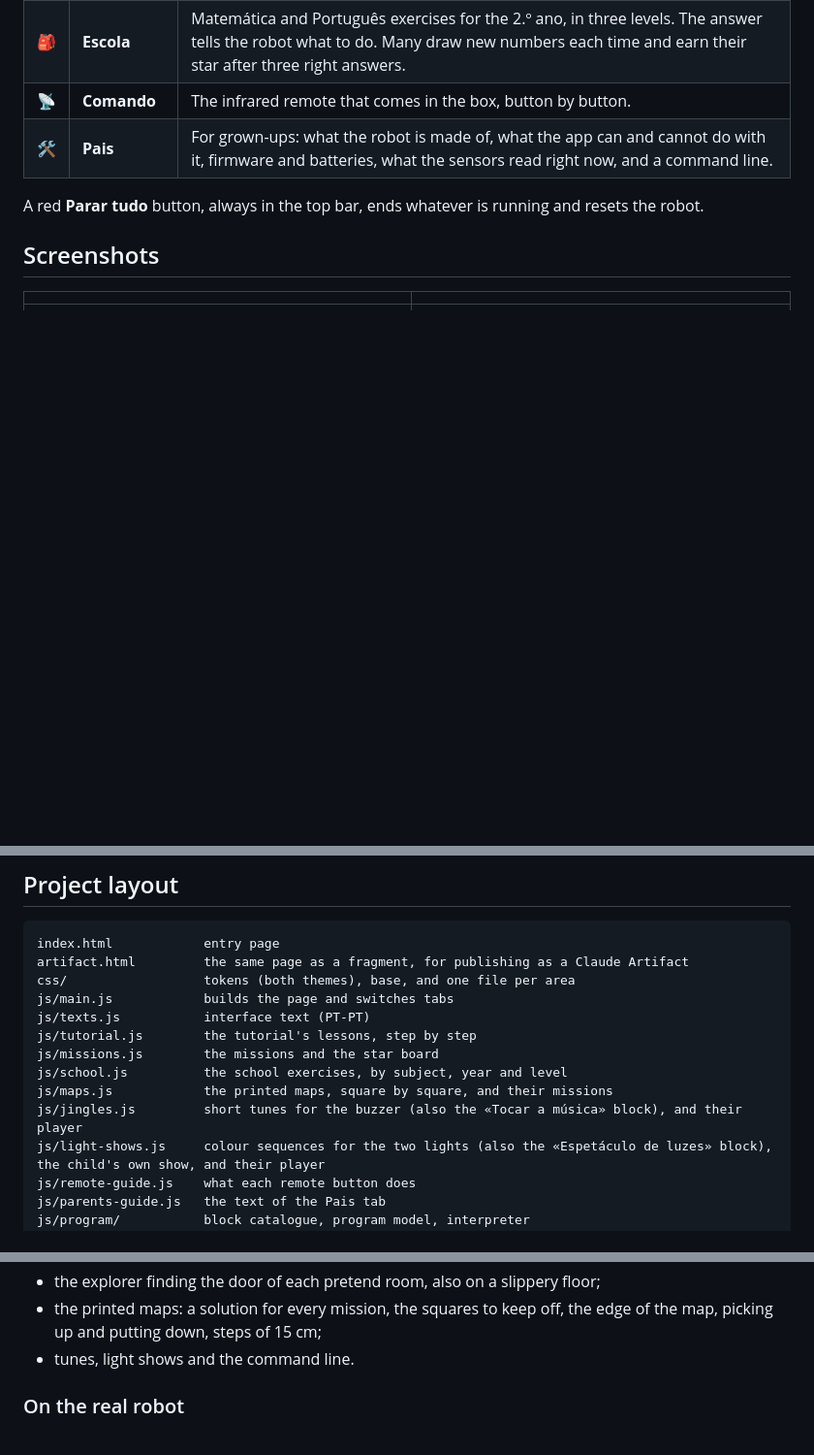
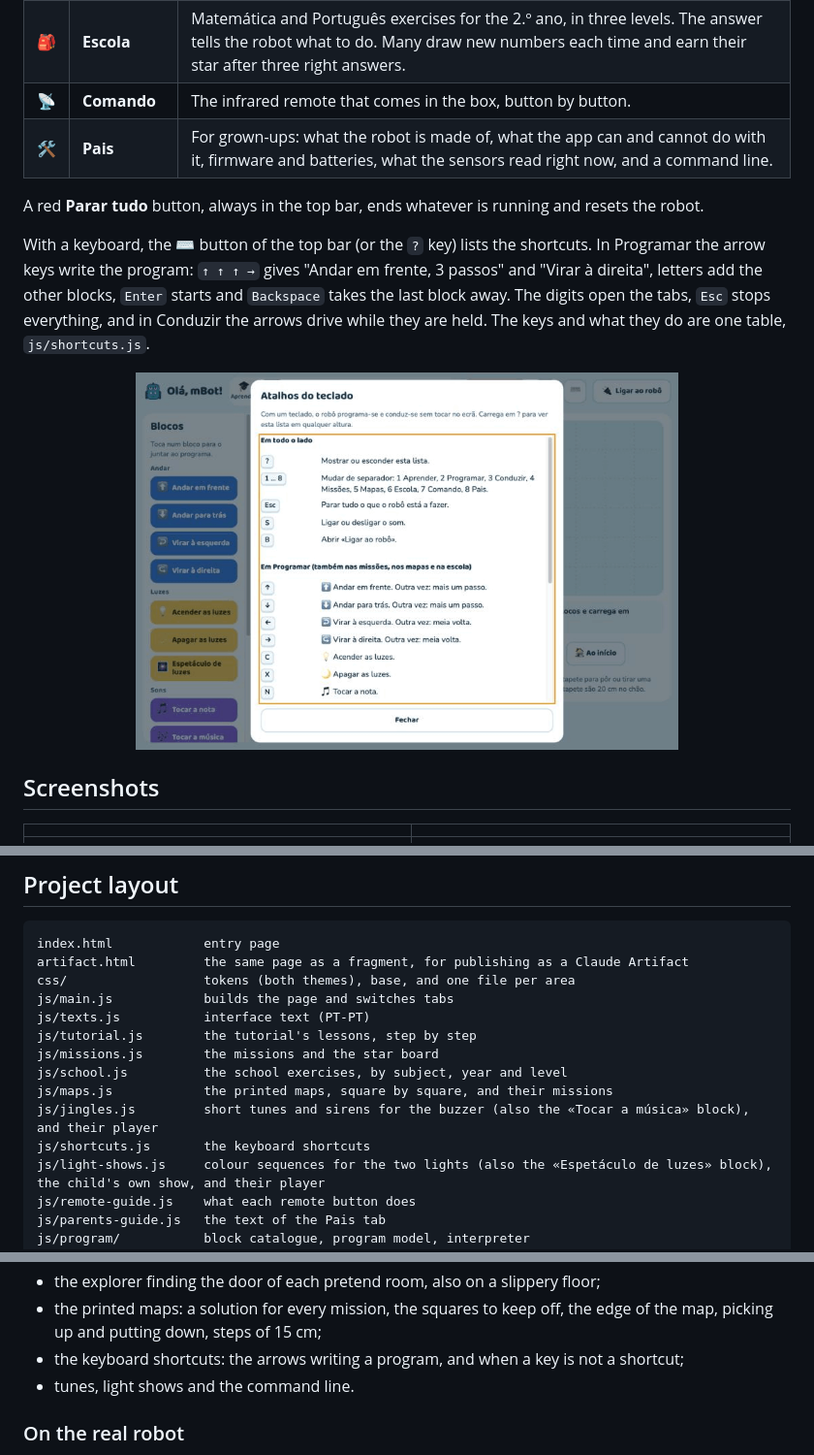
Before and after one commit to EmanuelGoncalves/ola-mbot, a Markdown page: README.md, 3 parts joined by grey strips. Shown at 97% size. Drawn GitHub-style; pictures changed too: docs/screenshots/atalhos.png (added); blank space fills up the shorter version.

```diff
--- a/README.md
+++ b/README.md
@@ -46,6 +46,15 @@ Bluetooth, to the real mBot too. Without a robot the app is fully usable.
 
 A red **Parar tudo** button, always in the top bar, ends whatever is running
 and resets the robot.
+
+With a keyboard, the ⌨️ button of the top bar (or the `?` key) lists the
+shortcuts. In Programar the arrow keys write the program: `↑ ↑ ↑ →` gives
+"Andar em frente, 3 passos" and "Virar à direita", letters add the other blocks,
+`Enter` starts and `Backspace` takes the last block away. The digits open the
+tabs, `Esc` stops everything, and in Conduzir the arrows drive while they are
+held. The keys and what they do are one table, `js/shortcuts.js`.
+
+<p align="center"><img src="docs/screenshots/atalhos.png" alt="The list of keyboard shortcuts: keys for every tab, and the keys that add blocks in Programar" width="560"></p>
 
 ## Screenshots
 
@@ -305,7 +314,8 @@ js/tutorial.js        the tutorial's lessons, step by step
 js/missions.js        the missions and the star board
 js/school.js          the school exercises, by subject, year and level
 js/maps.js            the printed maps, square by square, and their missions
-js/jingles.js         short tunes for the buzzer (also the «Tocar a música» block), and their player
+js/jingles.js         short tunes and sirens for the buzzer (also the «Tocar a música» block), and their player
+js/shortcuts.js       the keyboard shortcuts
 js/light-shows.js     colour sequences for the two lights (also the «Espetáculo de luzes» block), the child's own show, and their player
 js/remote-guide.js    what each remote button does
 js/parents-guide.js   the text of the Pais tab
@@ -354,6 +364,8 @@ the browser, in about twenty seconds. They cover:
 - the explorer finding the door of each pretend room, also on a slippery floor;
 - the printed maps: a solution for every mission, the squares to keep off, the
   edge of the map, picking up and putting down, steps of 15 cm;
+- the keyboard shortcuts: the arrows writing a program, and when a key is not
+  a shortcut;
 - tunes, light shows and the command line.
 
 ### On the real robot
```
Also changed, not shown: 11 other files.
